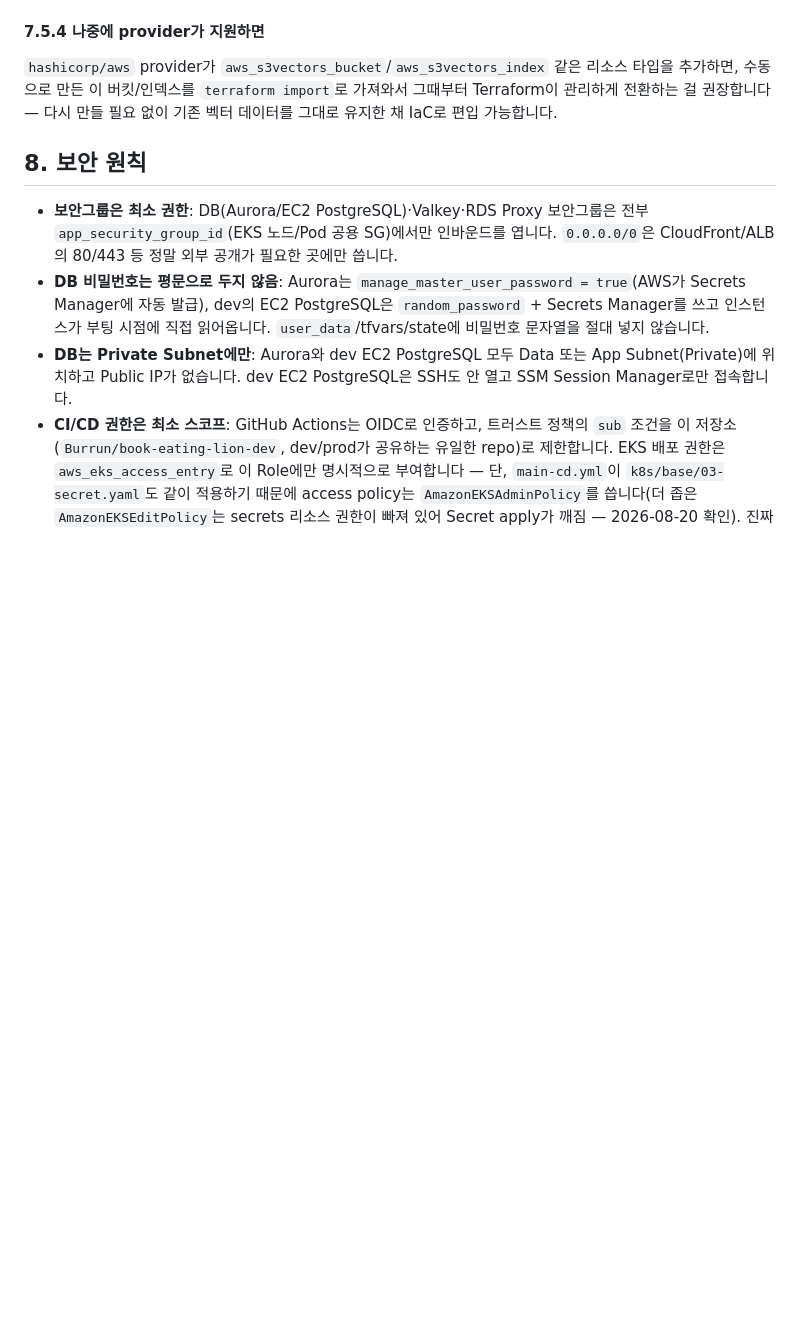
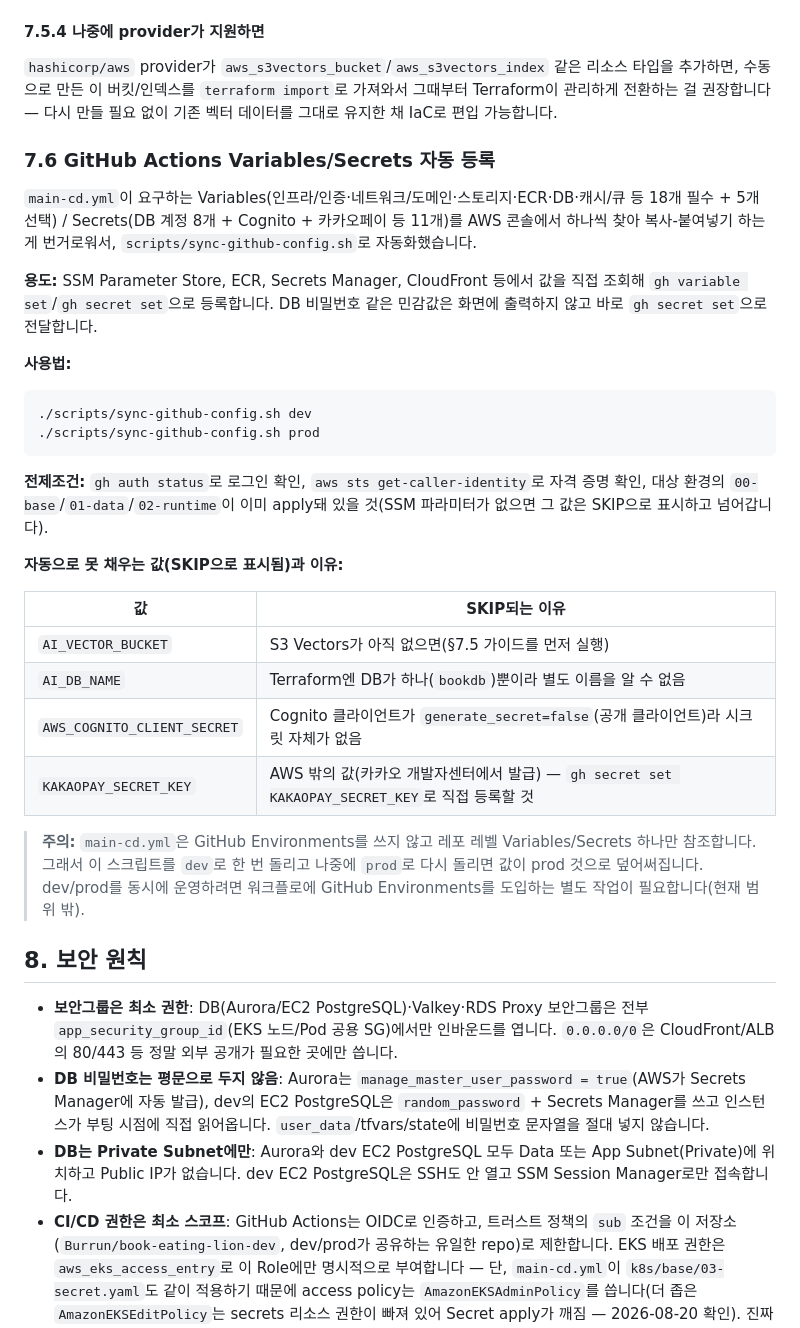
Before and after one commit to Burrun/book-eating-lion-dev, a Markdown page: terraform/인프라구성명세.md, the part around the change. GitHub-like rendering; blank space fills up the shorter version.

Commit message:
docs(terraform): scripts/sync-github-config.sh 사용법을 §7.6에 문서화
용도, 사용법, 전제조건, 자동으로 못 채우는 값과 이유, GitHub
Environments 미사용으로 인한 dev/prod 덮어쓰기 주의사항을 §7(배포
절차) 밑에 추가.

Co-Authored-By: Claude Sonnet 5 <noreply@anthropic.com>

````diff
--- a/terraform/인프라구성명세.md
+++ b/terraform/인프라구성명세.md
@@ -267,6 +267,32 @@ aws s3vectors get-index --vector-bucket-name lion-team3-dev-vectors --index-name
 
 `hashicorp/aws` provider가 `aws_s3vectors_bucket`/`aws_s3vectors_index` 같은 리소스 타입을 추가하면, 수동으로 만든 이 버킷/인덱스를 `terraform import`로 가져와서 그때부터 Terraform이 관리하게 전환하는 걸 권장합니다 — 다시 만들 필요 없이 기존 벡터 데이터를 그대로 유지한 채 IaC로 편입 가능합니다.
 
+### 7.6 GitHub Actions Variables/Secrets 자동 등록
+
+`main-cd.yml`이 요구하는 Variables(인프라/인증·네트워크/도메인·스토리지·ECR·DB·캐시/큐 등 18개 필수 + 5개 선택) / Secrets(DB 계정 8개 + Cognito + 카카오페이 등 11개)를 AWS 콘솔에서 하나씩 찾아 복사-붙여넣기 하는 게 번거로워서, `scripts/sync-github-config.sh`로 자동화했습니다.
+
+**용도:** SSM Parameter Store, ECR, Secrets Manager, CloudFront 등에서 값을 직접 조회해 `gh variable set`/`gh secret set`으로 등록합니다. DB 비밀번호 같은 민감값은 화면에 출력하지 않고 바로 `gh secret set`으로 전달합니다.
+
+**사용법:**
+
+```bash
+./scripts/sync-github-config.sh dev
+./scripts/sync-github-config.sh prod
+```
+
+**전제조건:** `gh auth status`로 로그인 확인, `aws sts get-caller-identity`로 자격 증명 확인, 대상 환경의 `00-base`/`01-data`/`02-runtime`이 이미 apply돼 있을 것(SSM 파라미터가 없으면 그 값은 SKIP으로 표시하고 넘어갑니다).
+
+**자동으로 못 채우는 값(SKIP으로 표시됨)과 이유:**
+
+| 값 | SKIP되는 이유 |
+| --- | --- |
+| `AI_VECTOR_BUCKET` | S3 Vectors가 아직 없으면(§7.5 가이드를 먼저 실행) |
+| `AI_DB_NAME` | Terraform엔 DB가 하나(`bookdb`)뿐이라 별도 이름을 알 수 없음 |
+| `AWS_COGNITO_CLIENT_SECRET` | Cognito 클라이언트가 `generate_secret=false`(공개 클라이언트)라 시크릿 자체가 없음 |
+| `KAKAOPAY_SECRET_KEY` | AWS 밖의 값(카카오 개발자센터에서 발급) — `gh secret set KAKAOPAY_SECRET_KEY`로 직접 등록할 것 |
+
+> **주의:** `main-cd.yml`은 GitHub Environments를 쓰지 않고 레포 레벨 Variables/Secrets 하나만 참조합니다. 그래서 이 스크립트를 `dev`로 한 번 돌리고 나중에 `prod`로 다시 돌리면 값이 prod 것으로 덮어써집니다. dev/prod를 동시에 운영하려면 워크플로에 GitHub Environments를 도입하는 별도 작업이 필요합니다(현재 범위 밖).
+
 ## 8. 보안 원칙
 
 - **보안그룹은 최소 권한**: DB(Aurora/EC2 PostgreSQL)·Valkey·RDS Proxy 보안그룹은 전부 `app_security_group_id`(EKS 노드/Pod 공용 SG)에서만 인바운드를 엽니다. `0.0.0.0/0`은 CloudFront/ALB의 80/443 등 정말 외부 공개가 필요한 곳에만 씁니다.
````
